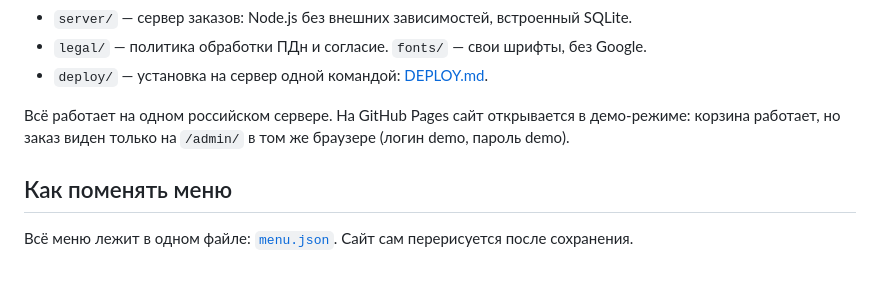
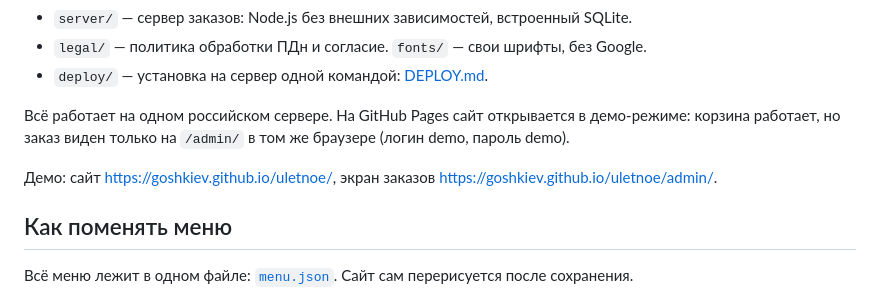
Before and after one commit to Goshkiev/uletnoe, a Markdown page: README.md, the part around the change. Drawn GitHub-style; blank space fills up the shorter version.

Commit message:
README: ссылки на демо (#7)
Claude-Session: https://claude.ai/code/session_01JnCthGioH6titSgJgNeTej

Co-authored-by: Claude <noreply@anthropic.com>

```diff
--- a/README.md
+++ b/README.md
@@ -9,6 +9,8 @@
 - `deploy/` — установка на сервер одной командой: [DEPLOY.md](DEPLOY.md).
 
 Всё работает на одном российском сервере. На GitHub Pages сайт открывается в демо-режиме: корзина работает, но заказ виден только на `/admin/` в том же браузере (логин demo, пароль demo).
+
+Демо: сайт https://goshkiev.github.io/uletnoe/, экран заказов https://goshkiev.github.io/uletnoe/admin/.
 
 ## Как поменять меню
 
```
